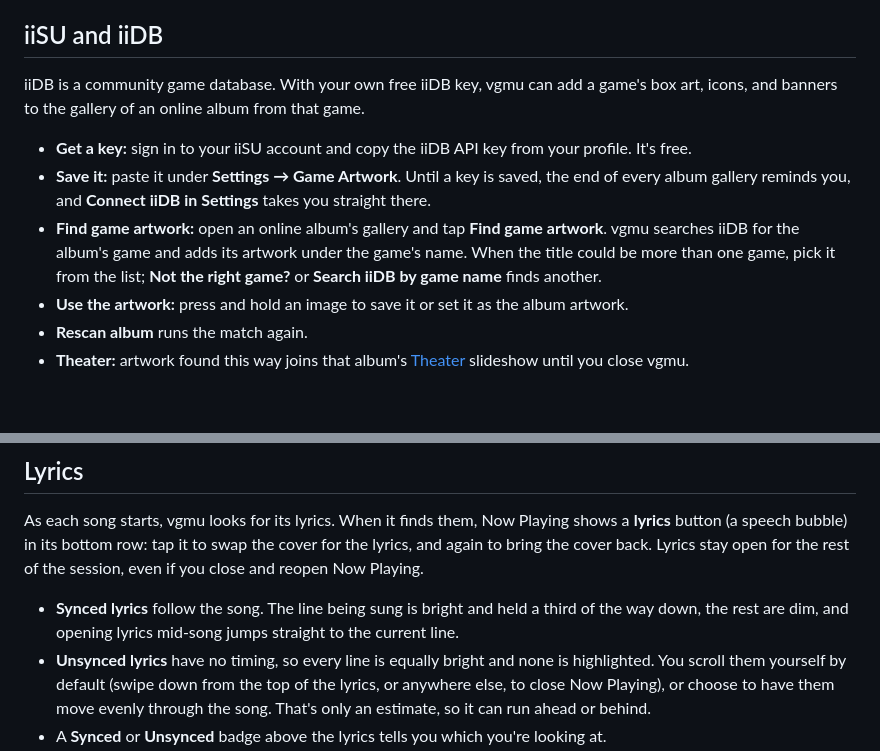
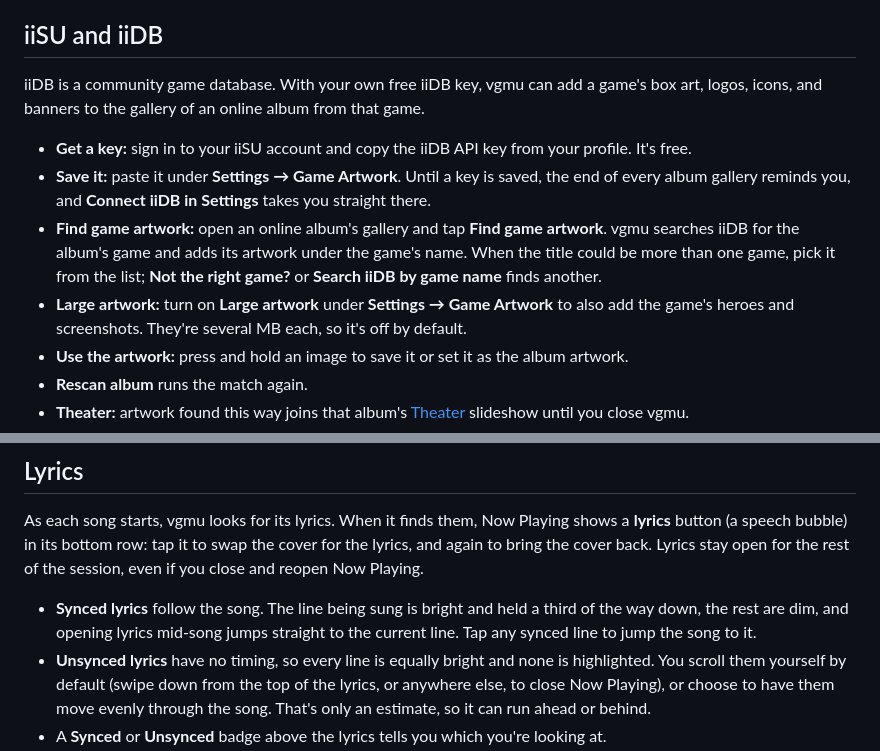
Before and after one commit to KYLEKHAI/vgmu-releases, a Markdown page: docs/USAGE_GUIDE.md, 2 parts joined by grey strips. Rendered like a GitHub page; blank space fills up the shorter version.

```diff
--- a/docs/USAGE_GUIDE.md
+++ b/docs/USAGE_GUIDE.md
@@ -165,11 +165,12 @@ Every album page offers:
 
 ## iiSU and iiDB
 
-iiDB is a community game database. With your own free iiDB key, vgmu can add a game's box art, icons, and banners to the gallery of an online album from that game.
+iiDB is a community game database. With your own free iiDB key, vgmu can add a game's box art, logos, icons, and banners to the gallery of an online album from that game.
 
 - **Get a key:** sign in to your iiSU account and copy the iiDB API key from your profile. It's free.
 - **Save it:** paste it under **Settings → Game Artwork**. Until a key is saved, the end of every album gallery reminds you, and **Connect iiDB in Settings** takes you straight there.
 - **Find game artwork:** open an online album's gallery and tap **Find game artwork**. vgmu searches iiDB for the album's game and adds its artwork under the game's name. When the title could be more than one game, pick it from the list; **Not the right game?** or **Search iiDB by game name** finds another.
+- **Large artwork:** turn on **Large artwork** under **Settings → Game Artwork** to also add the game's heroes and screenshots. They're several MB each, so it's off by default.
 - **Use the artwork:** press and hold an image to save it or set it as the album artwork.
 - **Rescan album** runs the match again.
 - **Theater:** artwork found this way joins that album's [Theater](#theater) slideshow until you close vgmu.
@@ -215,7 +216,7 @@ Your queue, current track, and playback position are saved automatically and res
 
 As each song starts, vgmu looks for its lyrics. When it finds them, Now Playing shows a **lyrics** button (a speech bubble) in its bottom row: tap it to swap the cover for the lyrics, and again to bring the cover back. Lyrics stay open for the rest of the session, even if you close and reopen Now Playing.
 
-- **Synced lyrics** follow the song. The line being sung is bright and held a third of the way down, the rest are dim, and opening lyrics mid-song jumps straight to the current line.
+- **Synced lyrics** follow the song. The line being sung is bright and held a third of the way down, the rest are dim, and opening lyrics mid-song jumps straight to the current line. Tap any synced line to jump the song to it.
 - **Unsynced lyrics** have no timing, so every line is equally bright and none is highlighted. You scroll them yourself by default (swipe down from the top of the lyrics, or anywhere else, to close Now Playing), or choose to have them move evenly through the song. That's only an estimate, so it can run ahead or behind.
 - A **Synced** or **Unsynced** badge above the lyrics tells you which you're looking at.
 
```
Also changed, not shown: README.md (+2 -2 lines), assets/news-2-0-1.jpg (added), 1 other file.
